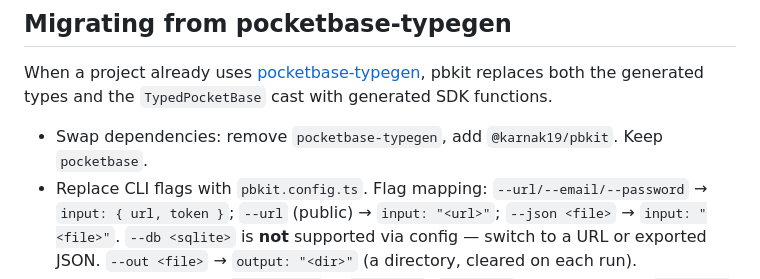
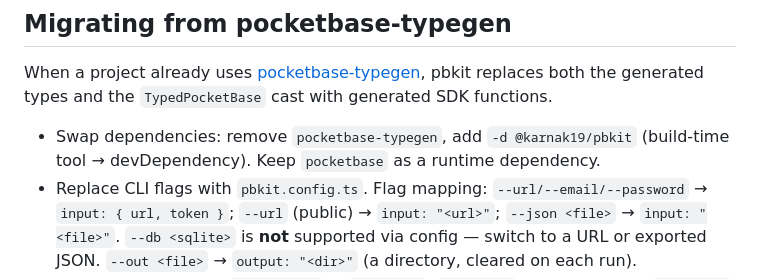
Before and after one commit to Karnak19/pbkit, a Markdown page: skills/pbkit/SKILL.md, the part around the change. Drawn GitHub-style.

Commit message:
docs(skill): install pbkit as devDependency in migration section
Propagate the devDependency fix from the migration guide to the
condensed SKILL.md summary so agents following it don't install the
code generator as a runtime dependency.

Co-Authored-By: Claude Opus 4.8 (1M context) <noreply@anthropic.com>

```diff
--- a/skills/pbkit/SKILL.md
+++ b/skills/pbkit/SKILL.md
@@ -305,7 +305,7 @@ export default {
 
 When a project already uses [pocketbase-typegen](https://github.com/patmood/pocketbase-typegen), pbkit replaces both the generated types and the `TypedPocketBase` cast with generated SDK functions.
 
-- Swap dependencies: remove `pocketbase-typegen`, add `@karnak19/pbkit`. Keep `pocketbase`.
+- Swap dependencies: remove `pocketbase-typegen`, add `-d @karnak19/pbkit` (build-time tool → devDependency). Keep `pocketbase` as a runtime dependency.
 - Replace CLI flags with `pbkit.config.ts`. Flag mapping: `--url/--email/--password` → `input: { url, token }`; `--url` (public) → `input: "<url>"`; `--json <file>` → `input: "<file>"`. `--db <sqlite>` is **not** supported via config — switch to a URL or exported JSON. `--out <file>` → `output: "<dir>"` (a directory, cleared on each run).
 - Type name mapping: `XxxResponse` → `XxxRecord`; `XxxRecord` (input shape) → `XxxCreate` / `XxxUpdate`; `Collections` enum → `CollectionName` union; per-field `XxxStatusOptions` enums → inline string literal unions; `BaseSystemFields` → `BaseRecord`; `AuthSystemFields` → `AuthRecord`.
 - Call-site mapping: `pb.collection("articles").getOne(id)` → `getArticle(id)`; `.getFirstListItem(filter)` → `getFirstArticle(filter)`; `.getList(page, perPage)` → `listArticles({ page, perPage })`; `.getFullList()` → `getFullListArticles()`; `.create(data)` → `createArticle(data)`; `.update(id, data)` → `updateArticle(id, data)`; `.delete(id)` → `deleteArticle(id)`. Auth: `pb.collection("users").authWithPassword(...)` → `authUserWithPassword(...)`.
```
